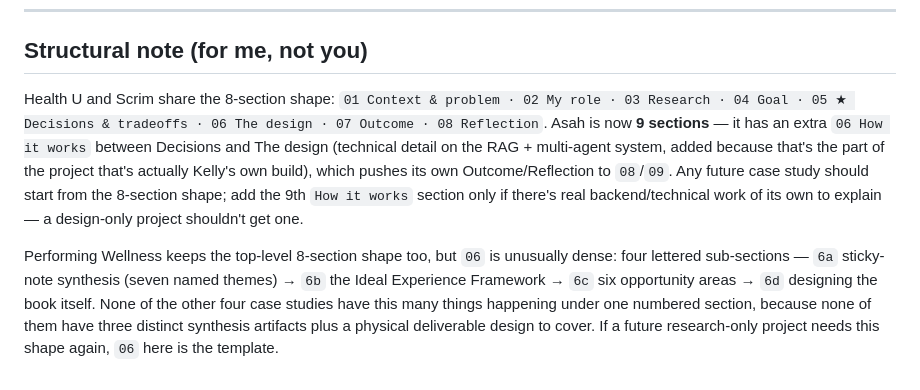
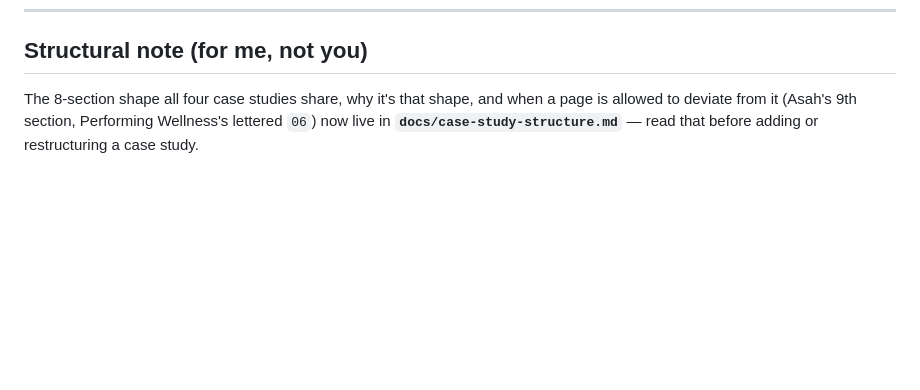
Before and after one commit to chuseungh2/portfolio, a Markdown page: CASE-STUDY-TODO.md, the part around the change. Drawn GitHub-style; blank space fills up the shorter version.

```diff
--- a/CASE-STUDY-TODO.md
+++ b/CASE-STUDY-TODO.md
@@ -176,18 +176,6 @@ nothing to save them from. Save each at the exact path and uncomment the matchin
 
 ## Structural note (for me, not you)
 
-Health U and Scrim share the 8-section shape:
-`01 Context & problem · 02 My role · 03 Research · 04 Goal · 05 ★ Decisions & tradeoffs ·
-06 The design · 07 Outcome · 08 Reflection`. Asah is now **9 sections** — it has an extra
-`06 How it works` between Decisions and The design (technical detail on the RAG + multi-agent
-system, added because that's the part of the project that's actually Kelly's own build), which
-pushes its own Outcome/Reflection to `08`/`09`. Any future case study should start from the
-8-section shape; add the 9th `How it works` section only if there's real backend/technical work
-of its own to explain — a design-only project shouldn't get one.
-
-Performing Wellness keeps the top-level 8-section shape too, but `06` is unusually dense: four
-lettered sub-sections — `6a` sticky-note synthesis (seven named themes) → `6b` the Ideal
-Experience Framework → `6c` six opportunity areas → `6d` designing the book itself. None of the
-other four case studies have this many things happening under one numbered section, because none
-of them have three distinct synthesis artifacts plus a physical deliverable design to cover. If a
-future research-only project needs this shape again, `06` here is the template.
+The 8-section shape all four case studies share, why it's that shape, and when a page is allowed
+to deviate from it (Asah's 9th section, Performing Wellness's lettered `06`) now live in
+**`docs/case-study-structure.md`** — read that before adding or restructuring a case study.
```
Also changed, not shown: CLAUDE.md (added, +110 -0 lines), docs/case-study-structure.md (added, +100 -0 lines).
